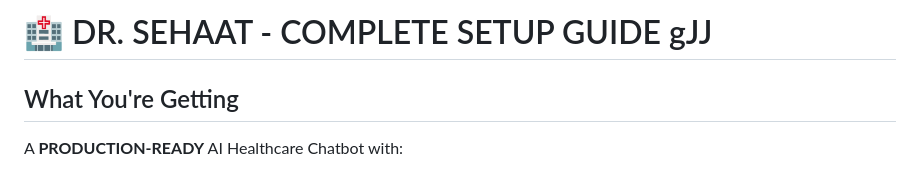
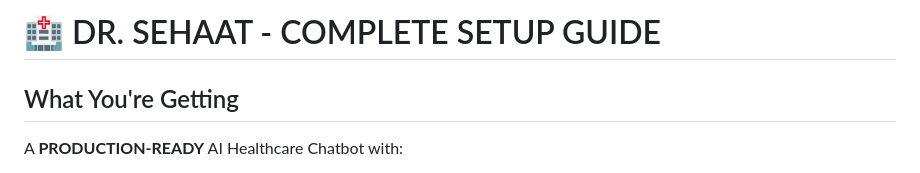
Before and after one commit to abhishekkumar62000/Dr-Sehaat-AI-Multi-Agent-Doctor-Chatbot, a Markdown page: SETUP_GUIDE.md, the part around the change. GitHub-like rendering.

```diff
--- a/SETUP_GUIDE.md
+++ b/SETUP_GUIDE.md
@@ -1,4 +1,4 @@
-# 🏥 DR. SEHAAT - COMPLETE SETUP GUIDE  gJJ
+# 🏥 DR. SEHAAT - COMPLETE SETUP GUIDE
 
 ## What You're Getting
 
```
